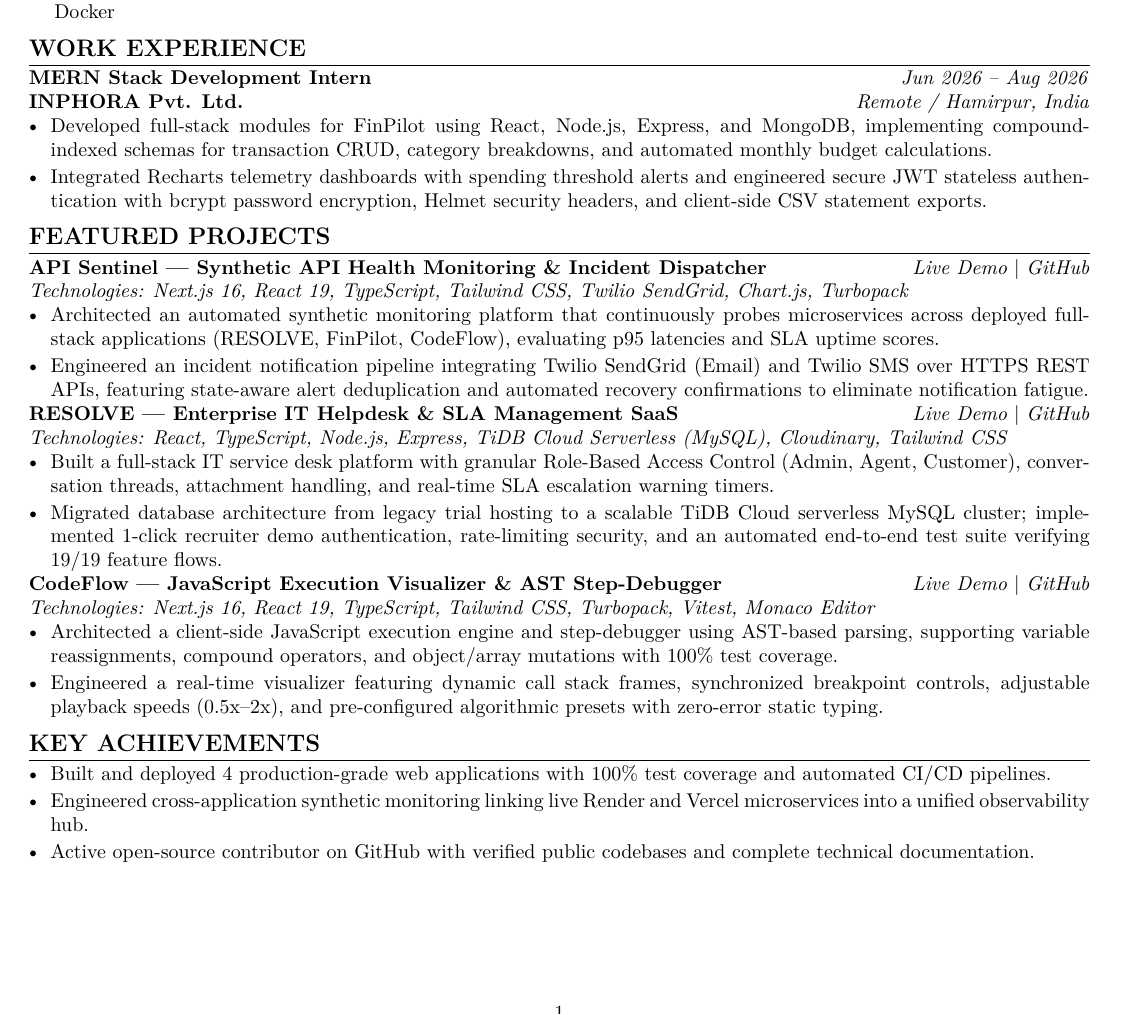
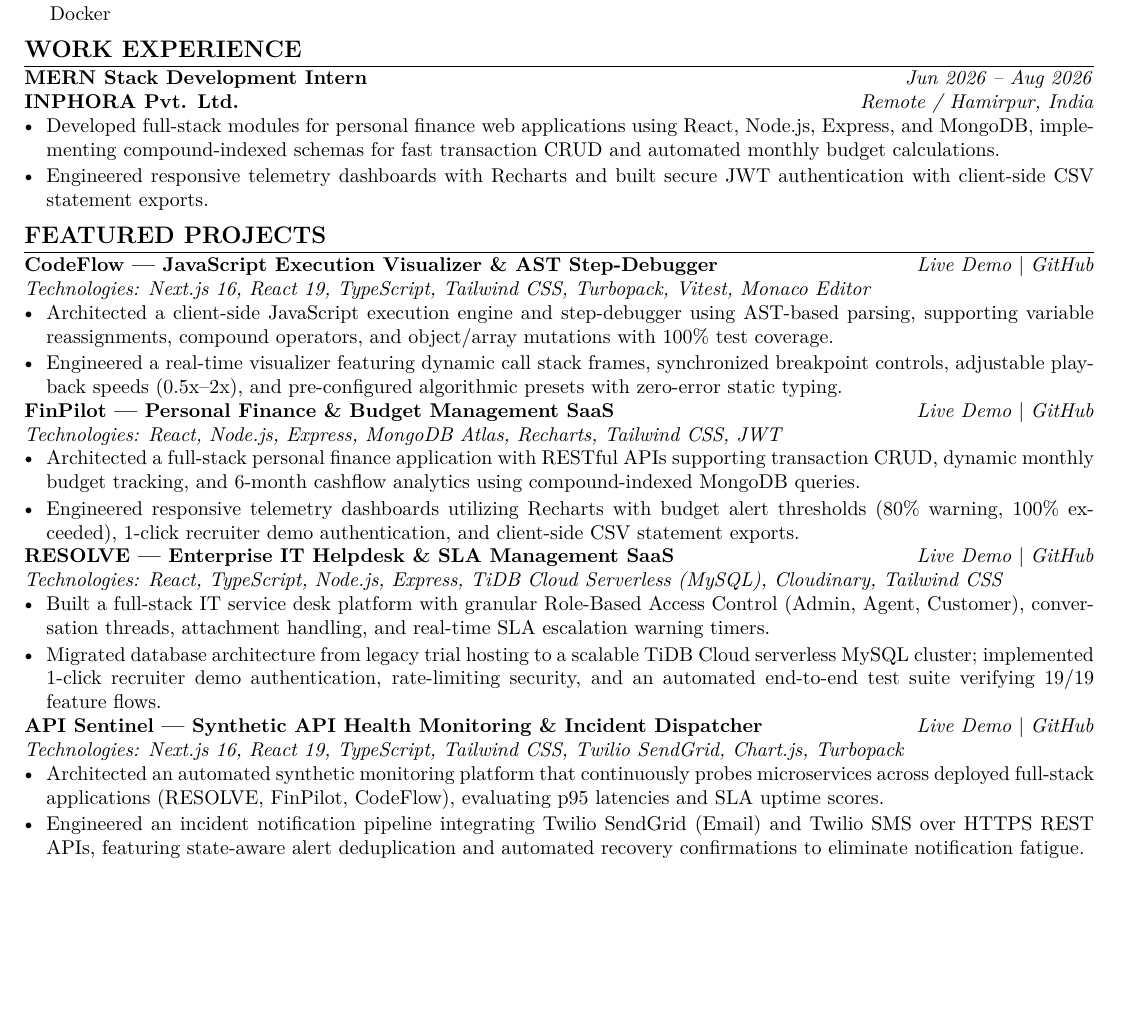
Before and after one commit to DikshJaswal/portfolio-website, a LaTeX CV (resume.tex): part of the page, cut so that both start at the same text. Compiled offline with pdfLaTeX.

Commit message:
feat: restore FinPilot as dedicated featured project with all 4 projects and internship on strict 1-page layout

```diff
--- a/resume.tex
+++ b/resume.tex
@@ -1,15 +1,15 @@
 \documentclass[a4paper,10pt]{article}
-\usepackage[margin=0.45in,top=0.38in,bottom=0.38in]{geometry}
+\usepackage[margin=0.42in,top=0.34in,bottom=0.34in]{geometry}
 \usepackage{enumitem}
 \usepackage[hidelinks]{hyperref}
 \usepackage{titlesec}
 \usepackage{lmodern}
 
-% Strict 1-Page ATS Formatting
+% Strict 1-Page ATS Formatting with All 4 Projects & Experience
 \setlength{\parindent}{0pt}
-\setlist[itemize]{nosep, leftmargin=1.1em, itemsep=1.5pt}
+\setlist[itemize]{nosep, leftmargin=1.1em, itemsep=1.2pt}
 \titleformat{\section}{\large\bfseries\uppercase}{}{0em}{}[\titlerule]
-\titlespacing{\section}{0pt}{5pt}{2.5pt}
+\titlespacing{\section}{0pt}{4.5pt}{2pt}
 
 \begin{document}
 
@@ -45,18 +45,25 @@
 \textbf{MERN Stack Development Intern} \hfill \textit{Jun 2026 -- Aug 2026}\\
 \textbf{INPHORA Pvt. Ltd.} \hfill \textit{Remote / Hamirpur, India}
 \begin{itemize}
-    \item Developed full-stack modules for FinPilot using React, Node.js, Express, and MongoDB, implementing compound-indexed schemas for transaction CRUD, category breakdowns, and automated monthly budget calculations.
-    \item Integrated Recharts telemetry dashboards with spending threshold alerts and engineered secure JWT stateless authentication with bcrypt password encryption, Helmet security headers, and client-side CSV statement exports.
+    \item Developed full-stack modules for personal finance web applications using React, Node.js, Express, and MongoDB, implementing compound-indexed schemas for fast transaction CRUD and automated monthly budget calculations.
+    \item Engineered responsive telemetry dashboards with Recharts and built secure JWT authentication with client-side CSV statement exports.
 \end{itemize}
 
 %=================== FEATURED PROJECTS ===================
 \section*{Featured Projects}
 
-\textbf{API Sentinel — Synthetic API Health Monitoring \& Incident Dispatcher} \hfill \href{https://api-sentinel-psi.vercel.app/dashboard}{\textit{Live Demo}} \textbar \ \href{https://github.com/DikshJaswal/api-sentinel}{\textit{GitHub}}\\
-\textit{Technologies: Next.js 16, React 19, TypeScript, Tailwind CSS, Twilio SendGrid, Chart.js, Turbopack}
+\textbf{CodeFlow — JavaScript Execution Visualizer \& AST Step-Debugger} \hfill \href{https://codeflow-javascript-debugger.vercel.app/}{\textit{Live Demo}} \textbar \ \href{https://github.com/DikshJaswal/codeflow-javascript-debugger}{\textit{GitHub}}\\
+\textit{Technologies: Next.js 16, React 19, TypeScript, Tailwind CSS, Turbopack, Vitest, Monaco Editor}
 \begin{itemize}
-    \item Architected an automated synthetic monitoring platform that continuously probes microservices across deployed full-stack applications (RESOLVE, FinPilot, CodeFlow), evaluating p95 latencies and SLA uptime scores.
-    \item Engineered an incident notification pipeline integrating Twilio SendGrid (Email) and Twilio SMS over HTTPS REST APIs, featuring state-aware alert deduplication and automated recovery confirmations to eliminate notification fatigue.
+    \item Architected a client-side JavaScript execution engine and step-debugger using AST-based parsing, supporting variable reassignments, compound operators, and object/array mutations with 100\% test coverage.
+    \item Engineered a real-time visualizer featuring dynamic call stack frames, synchronized breakpoint controls, adjustable playback speeds (0.5x--2x), and pre-configured algorithmic presets with zero-error static typing.
+\end{itemize}
+
+\textbf{FinPilot — Personal Finance \& Budget Management SaaS} \hfill \href{https://fin-pilot-zeta-dun.vercel.app/}{\textit{Live Demo}} \textbar \ \href{https://github.com/DikshJaswal/FinPilot}{\textit{GitHub}}\\
+\textit{Technologies: React, Node.js, Express, MongoDB Atlas, Recharts, Tailwind CSS, JWT}
+\begin{itemize}
+    \item Architected a full-stack personal finance application with RESTful APIs supporting transaction CRUD, dynamic monthly budget tracking, and 6-month cashflow analytics using compound-indexed MongoDB queries.
+    \item Engineered responsive telemetry dashboards utilizing Recharts with budget alert thresholds (80\% warning, 100\% exceeded), 1-click recruiter demo authentication, and client-side CSV statement exports.
 \end{itemize}
 
 \textbf{RESOLVE — Enterprise IT Helpdesk \& SLA Management SaaS} \hfill \href{https://resolve-pink-eight.vercel.app/}{\textit{Live Demo}} \textbar \ \href{https://github.com/DikshJaswal/RESOLVE}{\textit{GitHub}}\\
@@ -66,19 +73,11 @@
     \item Migrated database architecture from legacy trial hosting to a scalable TiDB Cloud serverless MySQL cluster; implemented 1-click recruiter demo authentication, rate-limiting security, and an automated end-to-end test suite verifying 19/19 feature flows.
 \end{itemize}
 
-\textbf{CodeFlow — JavaScript Execution Visualizer \& AST Step-Debugger} \hfill \href{https://codeflow-javascript-debugger.vercel.app/}{\textit{Live Demo}} \textbar \ \href{https://github.com/DikshJaswal/codeflow-javascript-debugger}{\textit{GitHub}}\\
-\textit{Technologies: Next.js 16, React 19, TypeScript, Tailwind CSS, Turbopack, Vitest, Monaco Editor}
+\textbf{API Sentinel — Synthetic API Health Monitoring \& Incident Dispatcher} \hfill \href{https://api-sentinel-psi.vercel.app/dashboard}{\textit{Live Demo}} \textbar \ \href{https://github.com/DikshJaswal/api-sentinel}{\textit{GitHub}}\\
+\textit{Technologies: Next.js 16, React 19, TypeScript, Tailwind CSS, Twilio SendGrid, Chart.js, Turbopack}
 \begin{itemize}
-    \item Architected a client-side JavaScript execution engine and step-debugger using AST-based parsing, supporting variable reassignments, compound operators, and object/array mutations with 100\% test coverage.
-    \item Engineered a real-time visualizer featuring dynamic call stack frames, synchronized breakpoint controls, adjustable playback speeds (0.5x--2x), and pre-configured algorithmic presets with zero-error static typing.
-\end{itemize}
-
-%=================== KEY ACHIEVEMENTS ===================
-\section*{Key Achievements}
-\begin{itemize}
-    \item Built and deployed 4 production-grade web applications with 100\% test coverage and automated CI/CD pipelines.
-    \item Engineered cross-application synthetic monitoring linking live Render and Vercel microservices into a unified observability hub.
-    \item Active open-source contributor on GitHub with verified public codebases and complete technical documentation.
+    \item Architected an automated synthetic monitoring platform that continuously probes microservices across deployed full-stack applications (RESOLVE, FinPilot, CodeFlow), evaluating p95 latencies and SLA uptime scores.
+    \item Engineered an incident notification pipeline integrating Twilio SendGrid (Email) and Twilio SMS over HTTPS REST APIs, featuring state-aware alert deduplication and automated recovery confirmations to eliminate notification fatigue.
 \end{itemize}
 
 \end{document}
```
Also changed, not shown: resume.tex (2 more changed lines).
